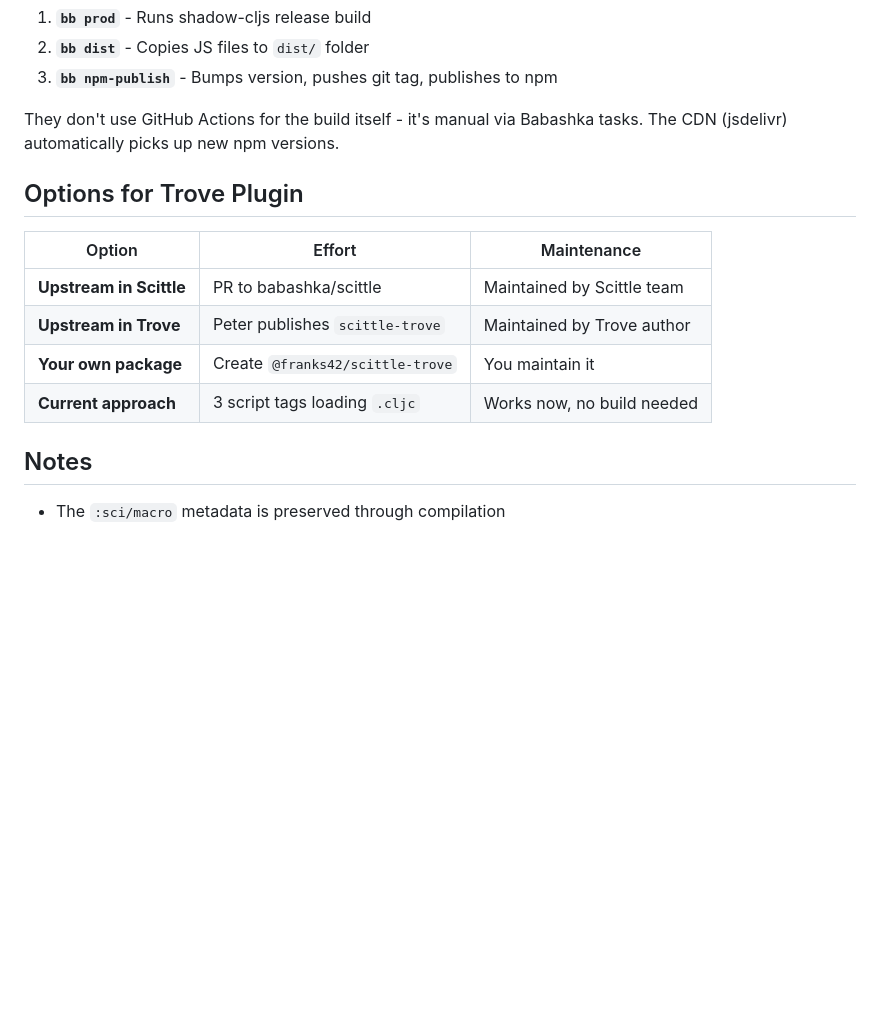
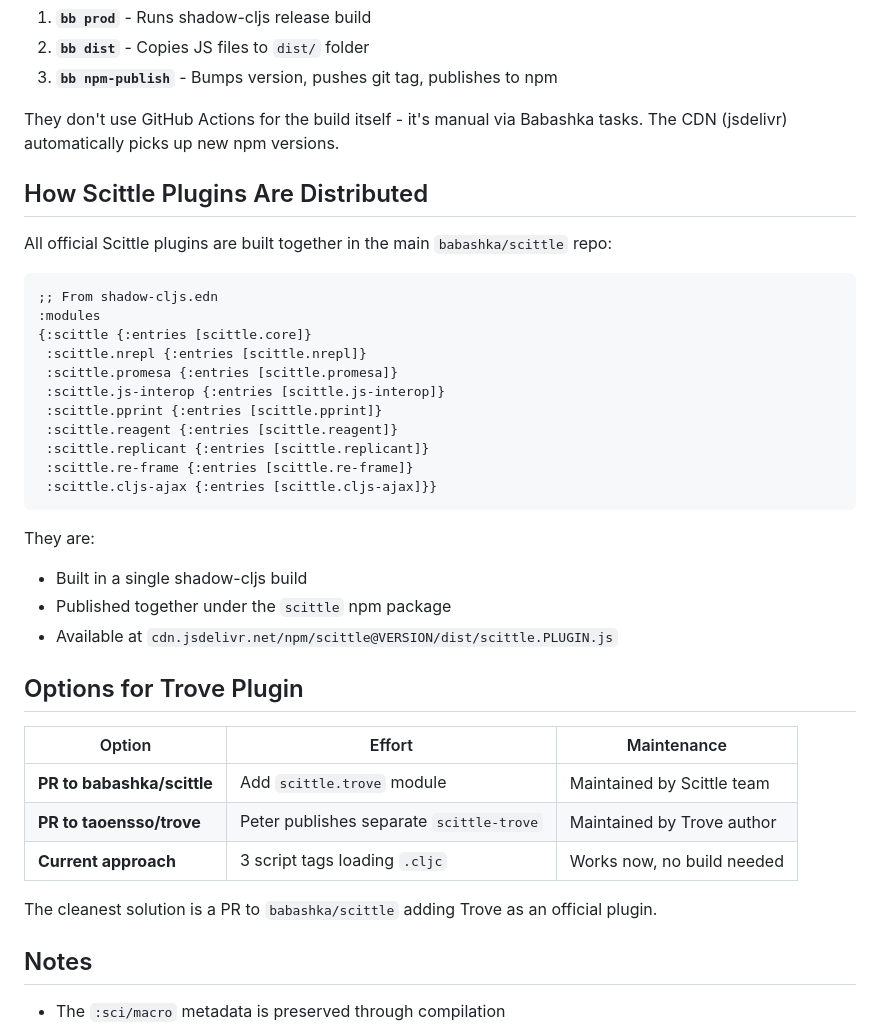
Before and after one commit to franks42/sente_lite, a Markdown page: doc/scittle-trove-js-cdn.md, the part around the change. Drawn GitHub-style; blank space fills up the shorter version.

Commit message:
doc: Update CDN recipe with Scittle plugin distribution info

````diff
--- a/doc/scittle-trove-js-cdn.md
+++ b/doc/scittle-trove-js-cdn.md
@@ -149,14 +149,38 @@ Looking at [babashka/scittle](https://github.com/babashka/scittle), their workfl
 
 They don't use GitHub Actions for the build itself - it's manual via Babashka tasks. The CDN (jsdelivr) automatically picks up new npm versions.
 
+## How Scittle Plugins Are Distributed
+
+All official Scittle plugins are built together in the main `babashka/scittle` repo:
+
+```clojure
+;; From shadow-cljs.edn
+:modules
+{:scittle {:entries [scittle.core]}
+ :scittle.nrepl {:entries [scittle.nrepl]}
+ :scittle.promesa {:entries [scittle.promesa]}
+ :scittle.js-interop {:entries [scittle.js-interop]}
+ :scittle.pprint {:entries [scittle.pprint]}
+ :scittle.reagent {:entries [scittle.reagent]}
+ :scittle.replicant {:entries [scittle.replicant]}
+ :scittle.re-frame {:entries [scittle.re-frame]}
+ :scittle.cljs-ajax {:entries [scittle.cljs-ajax]}}
+```
+
+They are:
+- Built in a single shadow-cljs build
+- Published together under the `scittle` npm package
+- Available at `cdn.jsdelivr.net/npm/scittle@VERSION/dist/scittle.PLUGIN.js`
+
 ## Options for Trove Plugin
 
 | Option | Effort | Maintenance |
 |--------|--------|-------------|
-| **Upstream in Scittle** | PR to babashka/scittle | Maintained by Scittle team |
-| **Upstream in Trove** | Peter publishes `scittle-trove` | Maintained by Trove author |
-| **Your own package** | Create `@franks42/scittle-trove` | You maintain it |
+| **PR to babashka/scittle** | Add `scittle.trove` module | Maintained by Scittle team |
+| **PR to taoensso/trove** | Peter publishes separate `scittle-trove` | Maintained by Trove author |
 | **Current approach** | 3 script tags loading `.cljc` | Works now, no build needed |
+
+The cleanest solution is a PR to `babashka/scittle` adding Trove as an official plugin.
 
 ## Notes
 
````
